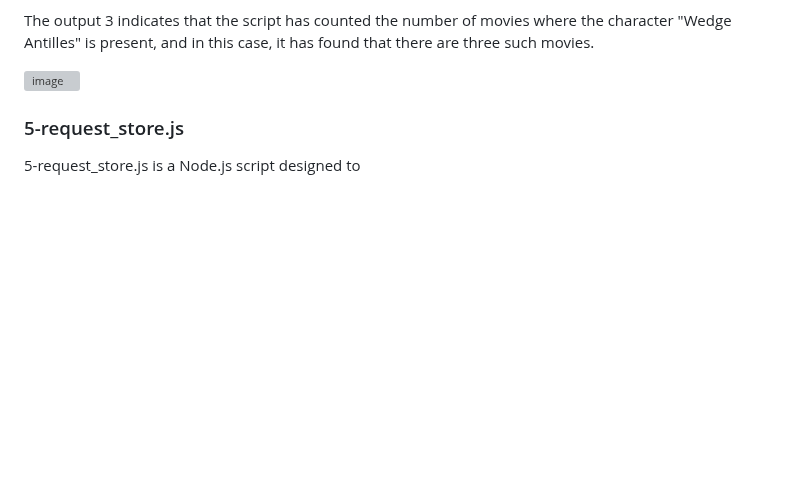
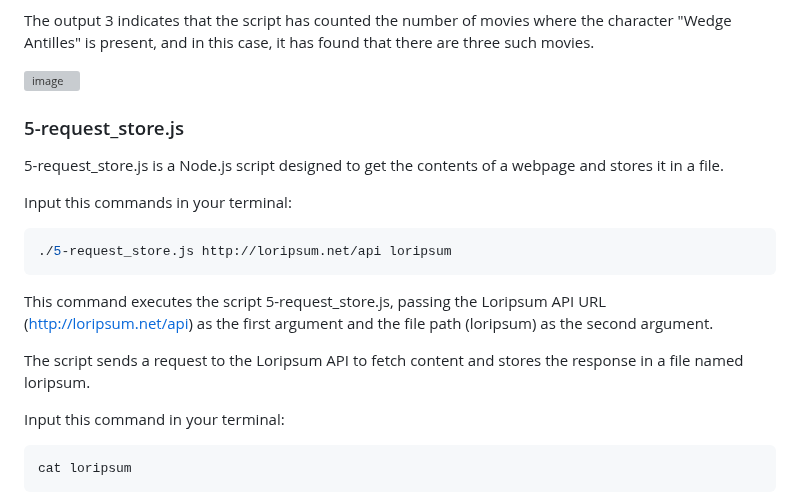
Before and after one commit to ThatsVie/atlas-higher_level_programming, a Markdown page: javascript-web_scraping/README.md, the part around one of its changes. Drawn GitHub-style; blank space fills up the shorter version; grey boxes are pictures that could not be loaded.

````diff
--- a/javascript-web_scraping/README.md
+++ b/javascript-web_scraping/README.md
@@ -152,4 +152,19 @@ The output 3 indicates that the script has counted the number of movies where th
 
 ### 5-request_store.js
 
-5-request_store.js is a Node.js script designed to
+5-request_store.js is a Node.js script designed to get the contents of a webpage and stores it in a file.
+
+Input this commands in your terminal:
+```bash
+./5-request_store.js http://loripsum.net/api loripsum
+```
+
+This command executes the script 5-request_store.js, passing the Loripsum API URL (http://loripsum.net/api) as the first argument and the file path (loripsum) as the second argument.
+
+The script sends a request to the Loripsum API to fetch content and stores the response in a file named loripsum.
+
+Input this command in your terminal:
+```bash
+cat loripsum
+```
+
````
Also changed, not shown: other parts of javascript-web_scraping/README.md (+4 -0 lines).
